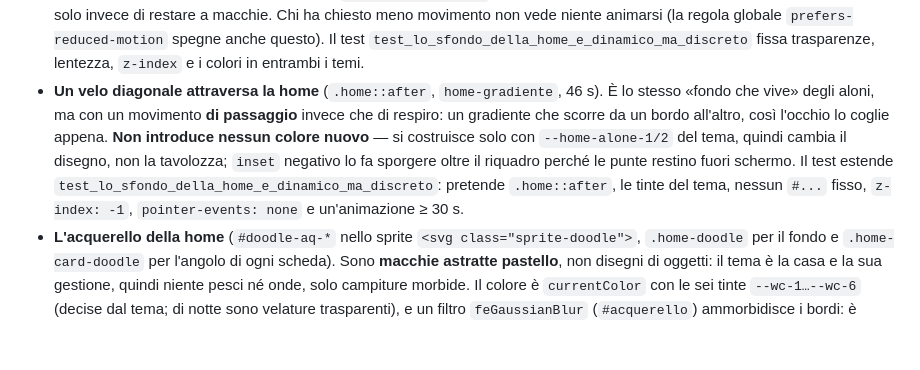
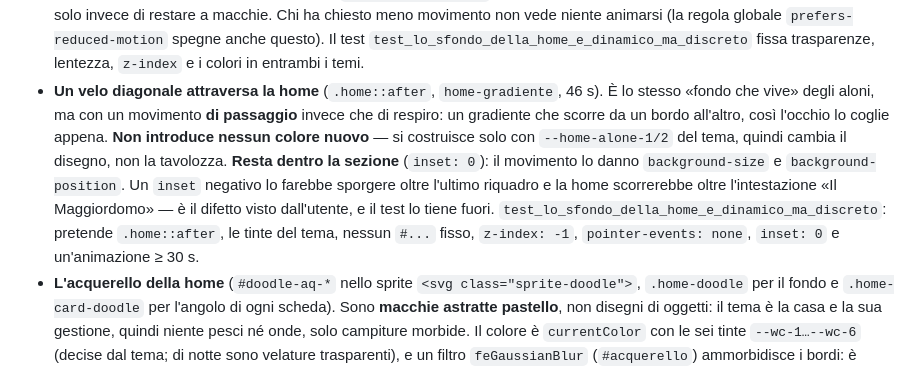
Before and after one commit to pongopyg21-ops/gg, a Markdown page: AGENTS.md, the part around the change. GitHub-like rendering; blank space fills up the shorter version.

Commit message:
AGENTS: allineo la nota del velo (inset:0, non sporgere)
Co-authored-by: openhands <openhands@all-hands.dev>

```diff
--- a/AGENTS.md
+++ b/AGENTS.md
@@ -1282,7 +1282,7 @@ Direzione: mare. Fondo schiuma, inchiostro blu profondo, un solo accento acqua.
 - Il test `test_i_testi_colorati_restano_leggibili_nei_due_temi` calcola il contrasto WCAG vero (luminanza relativa) delle coppie testo/fondo **in entrambi i temi** e pretende ≥4,5:1: un colore fissato a mano fuori dalla palette non si vede leggendo il codice, e torna a ogni cambio di tema. Verificato che **fallisce** se si rimette il fondo chiaro sotto il testo chiaro (1,85:1), quindi non è un test vacuo.
 - Le cifre delle quantità usano `tabular-nums`.
 - **Lo sfondo della home respira, ma è discreto** (`.home::before`, `home-respira`): tre aloni del mare dietro le schede, in movimento lentissimo (30 s) e di pochi punti percentuali. È la sola pagina dove il fondo si muove — le aree sono di lavoro e restano piatte. Sta su un `::before` con `z-index: -1`, quindi i riquadri (opachi) restano leggibili e il testo non ci finisce mai sopra. I colori sono **trasparenze** del tema (`--home-alone-1/2/3`, ~10%): non coprono niente, e il tema scuro si schiarisce da solo invece di restare a macchie. Chi ha chiesto meno movimento non vede niente animarsi (la regola globale `prefers-reduced-motion` spegne anche questo). Il test `test_lo_sfondo_della_home_e_dinamico_ma_discreto` fissa trasparenze, lentezza, `z-index` e i colori in entrambi i temi.
-- **Un velo diagonale attraversa la home** (`.home::after`, `home-gradiente`, 46 s). È lo stesso «fondo che vive» degli aloni, ma con un movimento **di passaggio** invece che di respiro: un gradiente che scorre da un bordo all'altro, così l'occhio lo coglie appena. **Non introduce nessun colore nuovo** — si costruisce solo con `--home-alone-1/2` del tema, quindi cambia il disegno, non la tavolozza; `inset` negativo lo fa sporgere oltre il riquadro perché le punte restino fuori schermo. Il test estende `test_lo_sfondo_della_home_e_dinamico_ma_discreto`: pretende `.home::after`, le tinte del tema, nessun `#...` fisso, `z-index: -1`, `pointer-events: none` e un'animazione ≥ 30 s.
+- **Un velo diagonale attraversa la home** (`.home::after`, `home-gradiente`, 46 s). È lo stesso «fondo che vive» degli aloni, ma con un movimento **di passaggio** invece che di respiro: un gradiente che scorre da un bordo all'altro, così l'occhio lo coglie appena. **Non introduce nessun colore nuovo** — si costruisce solo con `--home-alone-1/2` del tema, quindi cambia il disegno, non la tavolozza. **Resta dentro la sezione** (`inset: 0`): il movimento lo danno `background-size` e `background-position`. Un `inset` negativo lo farebbe sporgere oltre l'ultimo riquadro e la home scorrerebbe oltre l'intestazione «Il Maggiordomo» — è il difetto visto dall'utente, e il test lo tiene fuori. `test_lo_sfondo_della_home_e_dinamico_ma_discreto`: pretende `.home::after`, le tinte del tema, nessun `#...` fisso, `z-index: -1`, `pointer-events: none`, `inset: 0` e un'animazione ≥ 30 s.
 - **L'acquerello della home** (`#doodle-aq-*` nello sprite `<svg class="sprite-doodle">`, `.home-doodle` per il fondo e `.home-card-doodle` per l'angolo di ogni scheda). Sono **macchie astratte pastello**, non disegni di oggetti: il tema è la casa e la sua gestione, quindi niente pesci né onde, solo campiture morbide. Il colore è `currentColor` con le sei tinte `--wc-1…--wc-6` (decise dal tema; di notte sono velature trasparenti), e un filtro `feGaussianBlur` (`#acquerello`) ammorbidisce i bordi: è quello che le fa sembrare pittura invece di forme piene. Stanno **dietro** al contenuto (`z-index: -1`) e con `pointer-events: none`: non coprono mai un testo né rubano un tocco. Le posizioni stanno solo nelle **fasce libere** della home — la fascia alta, ai lati del blocco vocale, e quella bassa dopo le schede — non in mezzo, dove «Oggi», il calendario e le notizie cambiano altezza e una macchia dietro un pannello opaco sarebbe invisibile. **Attenzione ai pastelli:** su fondo quasi bianco un tono troppo chiaro sparisce; al 50% di opacità i toni chiari davano contrasto 8-23/255 e non si vedevano. Le tinte sono quindi un pastello un po' più pieno (chiaro) e la filigrana è più alta.
 - **`position` non si applica ai figli di un SVG.** Il primo tentativo era un unico SVG con dentro delle `<use>` posizionate in assoluto: restavano **in flow**, tutte in una fascia, e i doodle non comparivano dove previsto. Un elemento `<use>` (o `<path>`, `<rect>`…) è un *graphics element*, non una scatola CSS: non è posizionabile. Ogni doodle è quindi un **`<svg>` a sé** che richiama il suo `<symbol>`: l'SVG esterno è un elemento rimpiazzato e accetta `position: absolute`. Il test `test_le_illustrazioni_della_home_sono_acquerello` pretende `<svg>` (non `<use>`) nel livello del fondo, il filtro acquerello, `<svg>`/campitura, decoratività, `z-index`, `pointer-events` e le tinte nei due temi.
 
```
